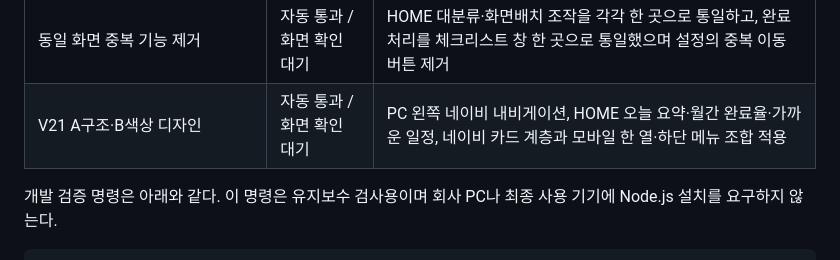
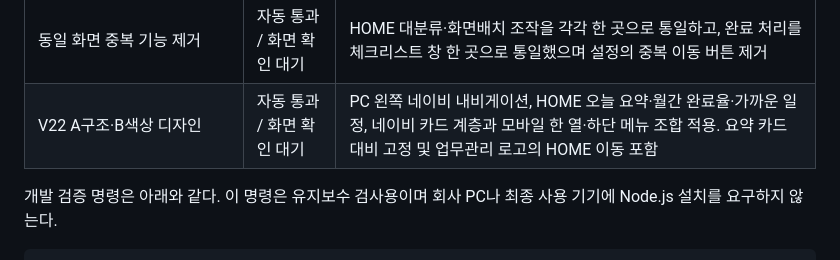
Before and after one commit to 0hoona91-sudo/work-manager-cloud-v10, a Markdown page: docs/TEST_CHECKLIST.md, the part around the change. Rendered like a GitHub page.

Commit message:
Document V22 contrast and navigation fixes

```diff
--- a/docs/TEST_CHECKLIST.md
+++ b/docs/TEST_CHECKLIST.md
@@ -35,7 +35,7 @@
 | 설정/백업 반복 진입 성능 | 자동 통과 / 실기기 확인 대기 | HOME의 불필요한 설정 렌더 제거, 설정 버튼의 누적 pointer 이벤트 제거, 테마 카드 재생성 방지 |
 | 모바일 팝업 정리 | 자동 통과 / 실기기 확인 대기 | 팝업 중 하단 메뉴를 숨기고 짧은 체크리스트의 불필요한 전체화면 빈 공간 제거 |
 | 동일 화면 중복 기능 제거 | 자동 통과 / 화면 확인 대기 | HOME 대분류·화면배치 조작을 각각 한 곳으로 통일하고, 완료 처리를 체크리스트 창 한 곳으로 통일했으며 설정의 중복 이동 버튼 제거 |
-| V21 A구조·B색상 디자인 | 자동 통과 / 화면 확인 대기 | PC 왼쪽 네이비 내비게이션, HOME 오늘 요약·월간 완료율·가까운 일정, 네이비 카드 계층과 모바일 한 열·하단 메뉴 조합 적용 |
+| V22 A구조·B색상 디자인 | 자동 통과 / 화면 확인 대기 | PC 왼쪽 네이비 내비게이션, HOME 오늘 요약·월간 완료율·가까운 일정, 네이비 카드 계층과 모바일 한 열·하단 메뉴 조합 적용. 요약 카드 대비 고정 및 업무관리 로고의 HOME 이동 포함 |
 
 개발 검증 명령은 아래와 같다. 이 명령은 유지보수 검사용이며 회사 PC나 최종 사용 기기에 Node.js 설치를 요구하지 않는다.
 
```
